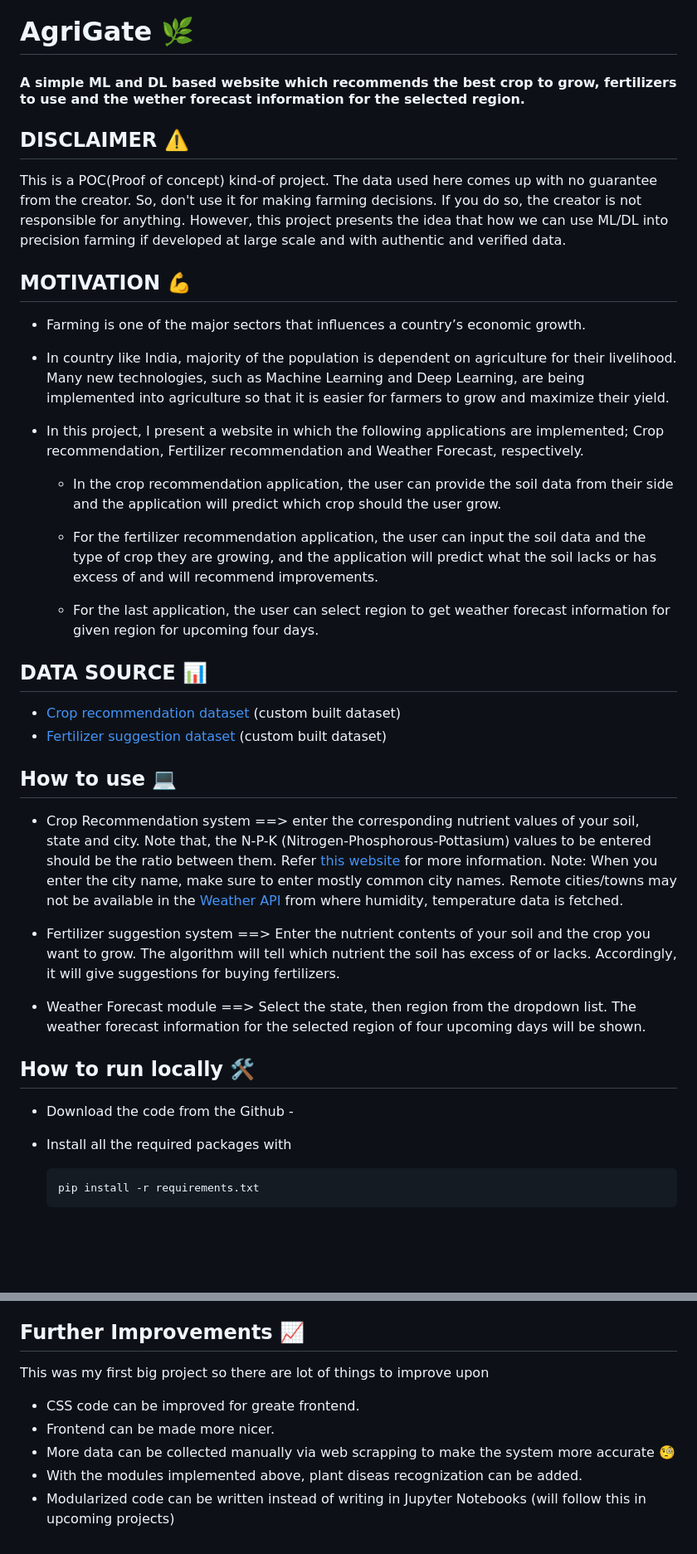
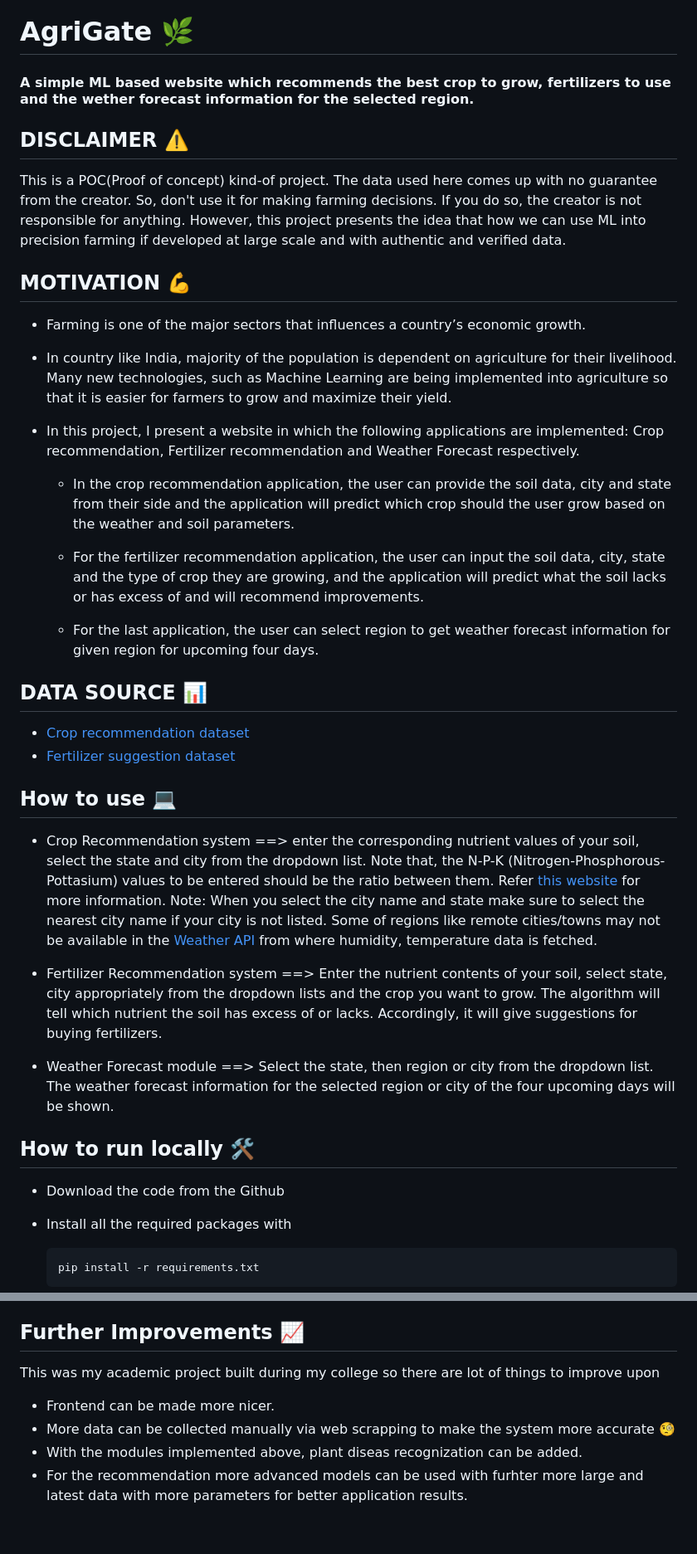
Before and after one commit to praveen-balne/AgriGate, a Markdown page: README.md, 2 parts joined by grey strips. Shown at 83% size. GitHub-like rendering; blank space fills up the shorter version.

````diff
--- a/README.md
+++ b/README.md
@@ -1,37 +1,36 @@
 # AgriGate 🌿
-#### A simple ML and DL based website which recommends the best crop to grow, fertilizers to use and the wether forecast information for the selected region.
+#### A simple ML based website which recommends the best crop to grow, fertilizers to use and the wether forecast information for the selected region.
 
 ## DISCLAIMER ⚠️
-This is a POC(Proof of concept) kind-of project. The data used here comes up with no guarantee from the creator. So, don't use it for making farming decisions. If you do so, the creator is not responsible for anything. However, this project presents the idea that how we can use ML/DL into precision farming if developed at large scale and with authentic and verified data.
+This is a POC(Proof of concept) kind-of project. The data used here comes up with no guarantee from the creator. So, don't use it for making farming decisions. If you do so, the creator is not responsible for anything. However, this project presents the idea that how we can use ML into precision farming if developed at large scale and with authentic and verified data.
 
 ## MOTIVATION 💪
 - Farming is one of the major sectors that influences a country’s economic growth.
 
-- In country like India, majority of the population is dependent on agriculture for their livelihood. Many new technologies, such as Machine Learning and Deep Learning, are being implemented into agriculture so that it is easier for farmers to grow and maximize their yield.
+- In country like India, majority of the population is dependent on agriculture for their livelihood. Many new technologies, such as Machine Learning are being implemented into agriculture so that it is easier for farmers to grow and maximize their yield.
 
-- In this project, I present a website in which the following applications are implemented; Crop recommendation, Fertilizer recommendation and Weather Forecast, respectively.
+- In this project, I present a website in which the following applications are implemented: Crop recommendation, Fertilizer recommendation and Weather Forecast respectively.
 
-    - In the crop recommendation application, the user can provide the soil data from their side and the application will predict which crop should the user grow.
+    - In the crop recommendation application, the user can provide the soil data, city and state from their side and the application will predict which crop should the user grow based on the weather and soil parameters.
 
-    - For the fertilizer recommendation application, the user can input the soil data and the type of crop they are growing, and the application will predict what the soil lacks or has excess of and will recommend improvements.
+    - For the fertilizer recommendation application, the user can input the soil data, city, state and the type of crop they are growing, and the application will predict what the soil lacks or has excess of and will recommend improvements.
 
     - For the last application, the user can select region to get weather forecast information for given region for upcoming four days.
 
 ## DATA SOURCE 📊
-- [Crop recommendation dataset ](https://www.kaggle.com/atharvaingle/crop-recommendation-dataset) (custom built dataset)
-- [Fertilizer suggestion dataset](https://github.com/Gladiator07/Harvestify/blob/master/Data-processed/fertilizer.csv) (custom built dataset)
-
+- [Crop recommendation dataset ](https://www.kaggle.com/atharvaingle/crop-recommendation-dataset)
+- [Fertilizer suggestion dataset ](https://github.com/Gladiator07/Harvestify/blob/master/Data-processed/fertilizer.csv)
 
 ## How to use 💻
-- Crop Recommendation system ==> enter the corresponding nutrient values of your soil, state and city. Note that, the N-P-K (Nitrogen-Phosphorous-Pottasium) values to be entered should be the ratio between them. Refer [this website](https://www.gardeningknowhow.com/garden-how-to/soil-fertilizers/fertilizer-numbers-npk.htm) for more information.
-Note: When you enter the city name, make sure to enter mostly common city names. Remote cities/towns may not be available in the [Weather API](https://openweathermap.org/) from where humidity, temperature data is fetched.
+- Crop Recommendation system ==> enter the corresponding nutrient values of your soil, select the state and city from the dropdown list. Note that, the N-P-K (Nitrogen-Phosphorous-Pottasium) values to be entered should be the ratio between them. Refer [this website](https://www.gardeningknowhow.com/garden-how-to/soil-fertilizers/fertilizer-numbers-npk.htm) for more information.
+Note: When you select the city name and state make sure to select the nearest city name if your city is not listed. Some of regions like remote cities/towns may not be available in the [Weather API](https://openweathermap.org/) from where humidity, temperature data is fetched.
 
-- Fertilizer suggestion system ==> Enter the nutrient contents of your soil and the crop you want to grow. The algorithm will tell which nutrient the soil has excess of or lacks. Accordingly, it will give suggestions for buying fertilizers.
+- Fertilizer Recommendation system ==> Enter the nutrient contents of your soil, select state, city appropriately from the dropdown lists and the crop you want to grow. The algorithm will tell which nutrient the soil has excess of or lacks. Accordingly, it will give suggestions for buying fertilizers.
 
-- Weather Forecast module ==> Select the state, then region from the dropdown list. The weather forecast information for the selected region of four upcoming days will be shown.
+- Weather Forecast module ==> Select the state, then region or city from the dropdown list. The weather forecast information for the selected region or city of the four upcoming days will be shown.
 
 ## How to run locally 🛠️
-- Download the code from the Github -
+- Download the code from the Github
 
 - Install all the required packages with
   ```
@@ -47,10 +46,9 @@ Note: When you enter the city name, make sure to enter mostly common city names.
 You can use this project for further developing it and adding your work in it. If you use this project, kindly mention the original source of the project and mention the link of this repo in your report.
 
 ## Further Improvements 📈
-This was my first big project so there are lot of things to improve upon
+This was my academic project built during my college so there are lot of things to improve upon
 
-- CSS code can be improved for greate frontend.
 - Frontend can be made more nicer.
 - More data can be collected manually via web scrapping to make the system more accurate :monocle_face:
 - With the modules implemented above, plant diseas recognization can be added.
-- Modularized code can be written instead of writing in Jupyter Notebooks (will follow this in upcoming projects)
+- For the recommendation more advanced models can be used with furhter more large and latest data with more parameters for better application results.
````
